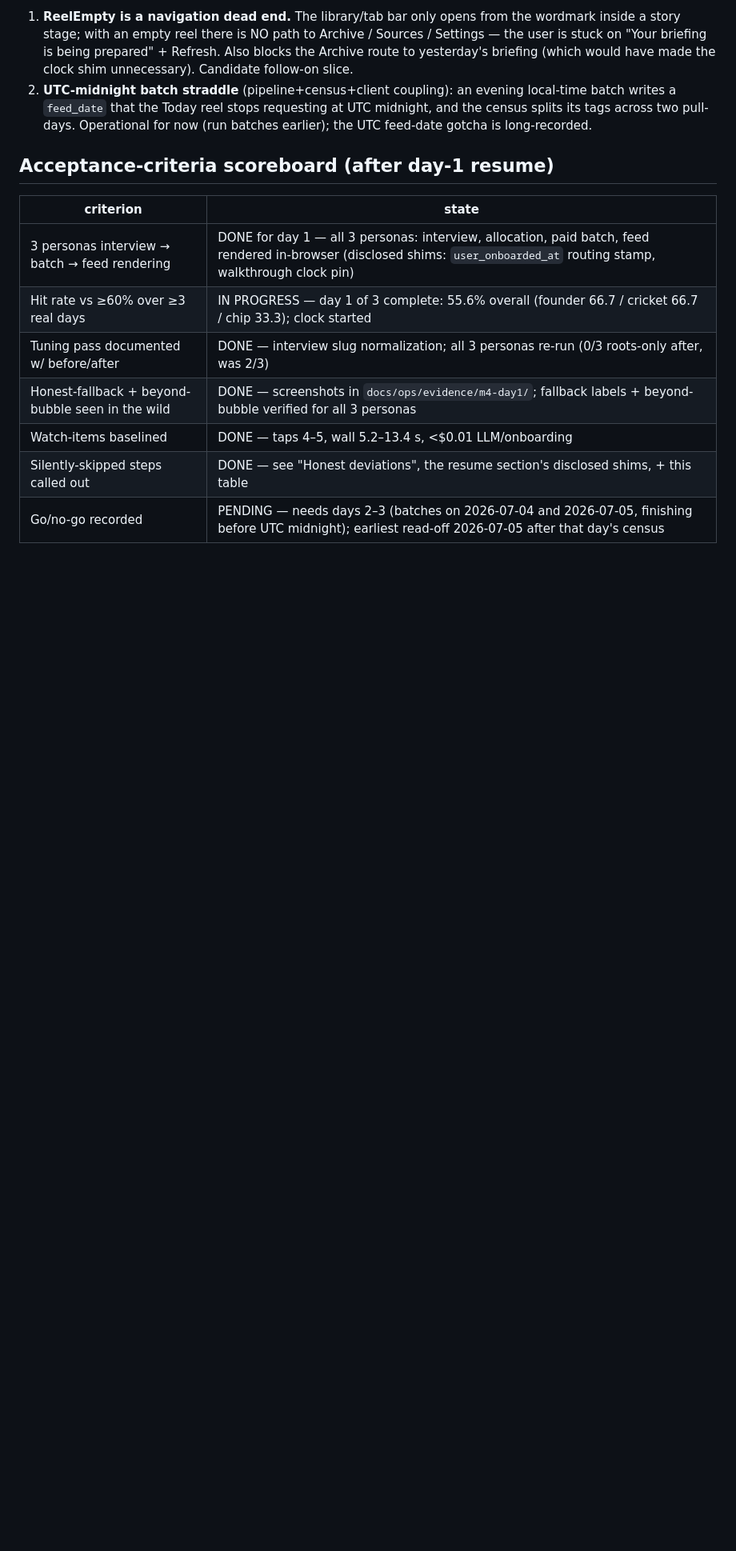
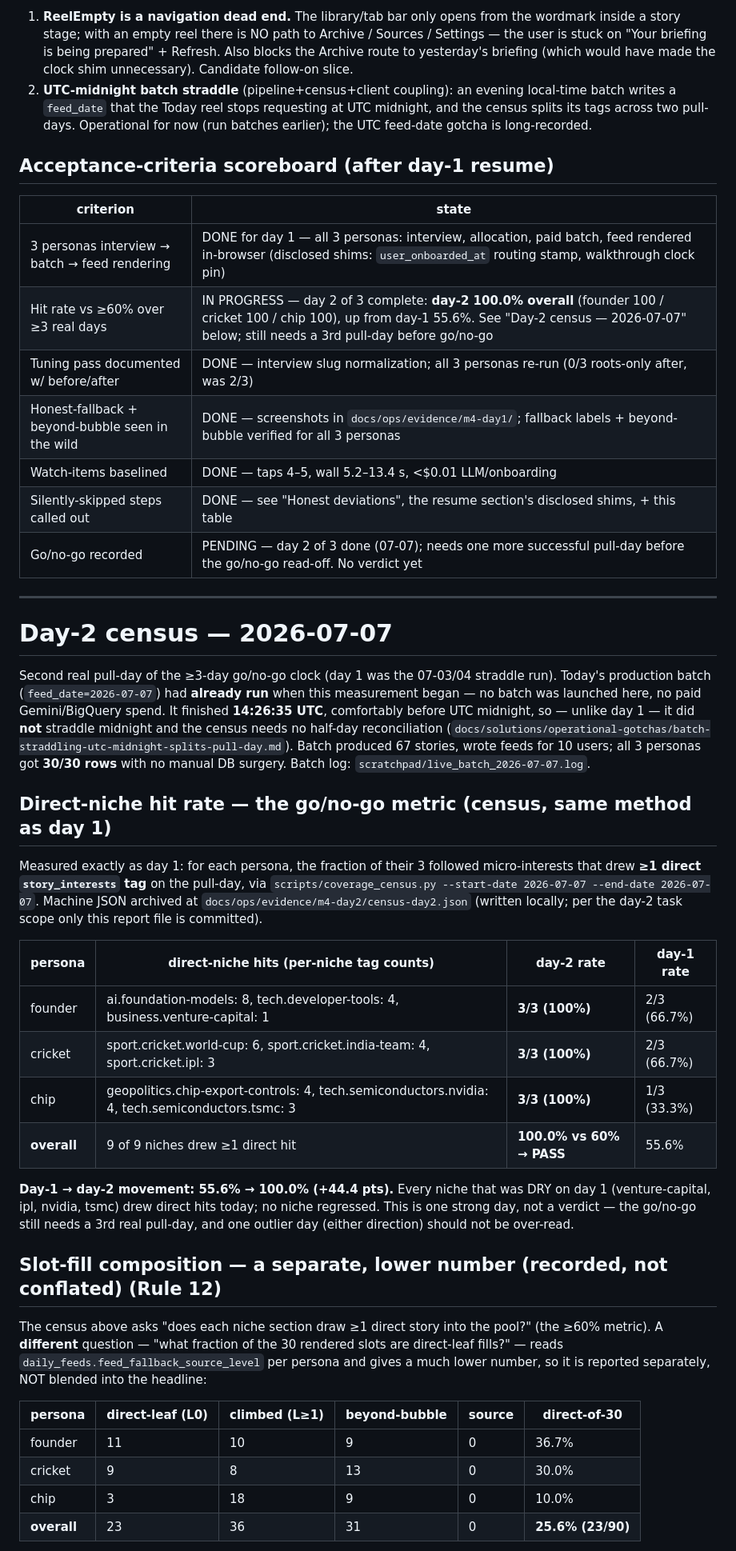
Before and after one commit to as2621-dev/News20, a Markdown page: docs/ops/m4-persona-validation-2026-07-03.md, the part around one of its changes. Shown at 80% size. GitHub-like rendering; blank space fills up the shorter version.

```diff
--- a/docs/ops/m4-persona-validation-2026-07-03.md
+++ b/docs/ops/m4-persona-validation-2026-07-03.md
@@ -238,9 +238,58 @@ requested 2026-07-03 exactly as a real user did before midnight. Verified
 | criterion | state |
 |---|---|
 | 3 personas interview → batch → feed rendering | DONE for day 1 — all 3 personas: interview, allocation, paid batch, feed rendered in-browser (disclosed shims: `user_onboarded_at` routing stamp, walkthrough clock pin) |
-| Hit rate vs ≥60% over ≥3 real days | IN PROGRESS — day 1 of 3 complete: 55.6% overall (founder 66.7 / cricket 66.7 / chip 33.3); clock started |
+| Hit rate vs ≥60% over ≥3 real days | IN PROGRESS — day 2 of 3 complete: **day-2 100.0% overall** (founder 100 / cricket 100 / chip 100), up from day-1 55.6%. See "Day-2 census — 2026-07-07" below; still needs a 3rd pull-day before go/no-go |
 | Tuning pass documented w/ before/after | DONE — interview slug normalization; all 3 personas re-run (0/3 roots-only after, was 2/3) |
 | Honest-fallback + beyond-bubble seen in the wild | DONE — screenshots in `docs/ops/evidence/m4-day1/`; fallback labels + beyond-bubble verified for all 3 personas |
 | Watch-items baselined | DONE — taps 4–5, wall 5.2–13.4 s, <$0.01 LLM/onboarding |
 | Silently-skipped steps called out | DONE — see "Honest deviations", the resume section's disclosed shims, + this table |
-| Go/no-go recorded | PENDING — needs days 2–3 (batches on 2026-07-04 and 2026-07-05, finishing before UTC midnight); earliest read-off 2026-07-05 after that day's census |
+| Go/no-go recorded | PENDING — day 2 of 3 done (07-07); needs one more successful pull-day before the go/no-go read-off. No verdict yet |
+
+---
+
+# Day-2 census — 2026-07-07
+
+Second real pull-day of the ≥3-day go/no-go clock (day 1 was the 07-03/04 straddle run).
+Today's production batch (`feed_date=2026-07-07`) had **already run** when this measurement
+began — no batch was launched here, no paid Gemini/BigQuery spend. It finished
+**14:26:35 UTC**, comfortably before UTC midnight, so — unlike day 1 — it did **not**
+straddle midnight and the census needs no half-day reconciliation
+(`docs/solutions/operational-gotchas/batch-straddling-utc-midnight-splits-pull-day.md`).
+Batch produced 67 stories, wrote feeds for 10 users; all 3 personas got **30/30 rows**
+with no manual DB surgery. Batch log:
+`scratchpad/live_batch_2026-07-07.log`.
+
+## Direct-niche hit rate — the go/no-go metric (census, same method as day 1)
+
+Measured exactly as day 1: for each persona, the fraction of their 3 followed
+micro-interests that drew **≥1 direct `story_interests` tag** on the pull-day, via
+`scripts/coverage_census.py --start-date 2026-07-07 --end-date 2026-07-07`. Machine JSON
+archived at `docs/ops/evidence/m4-day2/census-day2.json` (written locally; per the day-2
+task scope only this report file is committed).
+
+| persona | direct-niche hits (per-niche tag counts) | day-2 rate | day-1 rate |
+|---|---|---|---|
+| founder | ai.foundation-models: 8, tech.developer-tools: 4, business.venture-capital: 1 | **3/3 (100%)** | 2/3 (66.7%) |
+| cricket | sport.cricket.world-cup: 6, sport.cricket.india-team: 4, sport.cricket.ipl: 3 | **3/3 (100%)** | 2/3 (66.7%) |
+| chip | geopolitics.chip-export-controls: 4, tech.semiconductors.nvidia: 4, tech.semiconductors.tsmc: 3 | **3/3 (100%)** | 1/3 (33.3%) |
+| **overall** | 9 of 9 niches drew ≥1 direct hit | **100.0% vs 60% → PASS** | 55.6% |
+
+**Day-1 → day-2 movement: 55.6% → 100.0% (+44.4 pts).** Every niche that was DRY on day 1
+(venture-capital, ipl, nvidia, tsmc) drew direct hits today; no niche regressed. This is
+one strong day, not a verdict — the go/no-go still needs a 3rd real pull-day, and one
+outlier day (either direction) should not be over-read.
+
+## Slot-fill composition — a separate, lower number (recorded, not conflated) (Rule 12)
+
+The census above asks "does each niche section draw ≥1 direct story into the pool?"
+(the ≥60% metric). A **different** question — "what fraction of the 30 rendered slots
+are direct-leaf fills?" — reads `daily_feeds.feed_fallback_source_level` per persona and
+gives a much lower number, so it is reported separately, NOT blended into the headline:
+
+| persona | direct-leaf (L0) | climbed (L≥1) | beyond-bubble | source | direct-of-30 |
+|---|---|---|---|---|---|
+| founder | 11 | 10 | 9 | 0 | 36.7% |
+| cricket | 9 | 8 | 13 | 0 | 30.0% |
+| chip | 3 | 18 | 9 | 0 | 10.0% |
+| **overall** | 23 | 36 | 31 | 0 | **25.6% (23/90)** |
+
```
Also changed, not shown: other parts of docs/ops/m4-persona-validation-2026-07-03.md (+37 -0 lines).
